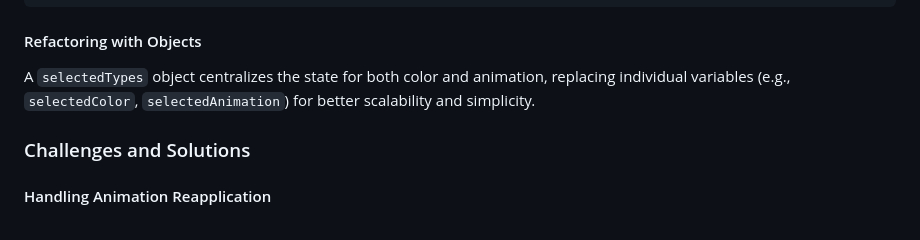
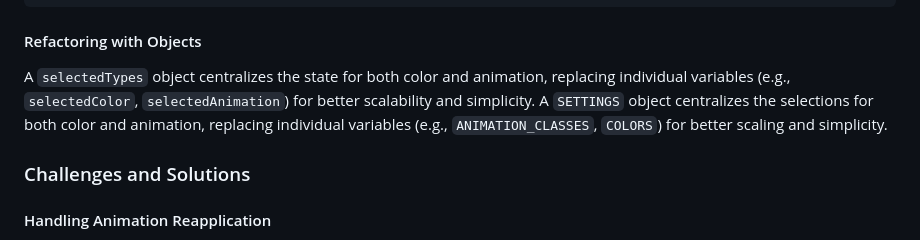
Before and after one commit to Eric-W-Chen/zephyrus, a Markdown page: task4/README.md, the part around the change. GitHub-like rendering.

Commit message:
Update comments and README

```diff
--- a/task4/README.md
+++ b/task4/README.md
@@ -90,6 +90,7 @@ function resetHeading() {
 #### Refactoring with Objects
 
 A `selectedTypes` object centralizes the state for both color and animation, replacing individual variables (e.g., `selectedColor`, `selectedAnimation`) for better scalability and simplicity.
+A `SETTINGS` object centralizes the selections for both color and animation, replacing individual variables (e.g., `ANIMATION_CLASSES`, `COLORS`) for better scaling and simplicity.
 
 ### Challenges and Solutions
 
```
